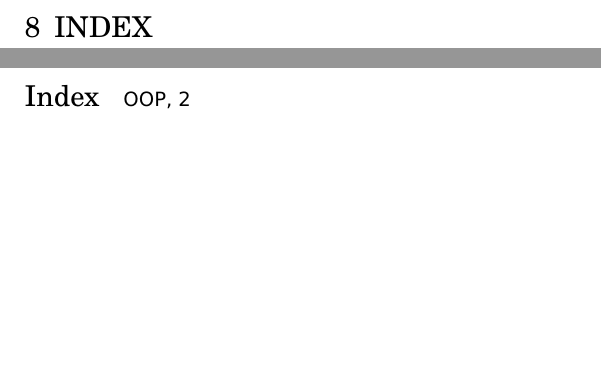
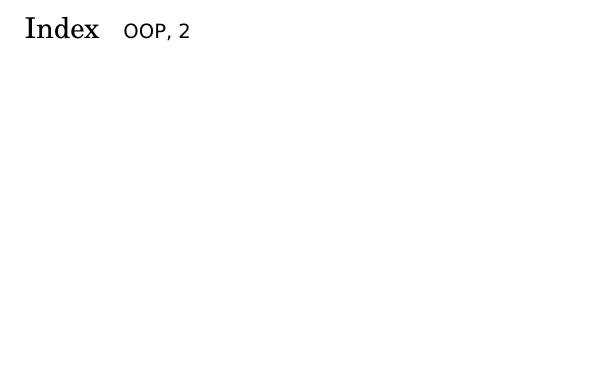
Before and after one commit to joostsijm/ads_samenvatting, a LaTeX document (master.tex): two parts of pages 14 and 15 of 15 before the commit and part of page 14 of 14 after it, the two joined at a grey line, cut at the place of the change. Compiled offline with pdfLaTeX.

Commit message:
Remove section header in master

```diff
--- a/master.tex
+++ b/master.tex
@@ -71,7 +71,6 @@
 \horrule
 
 % book index
-\section{index}
 \printindex
 
 \vfill{}
```
